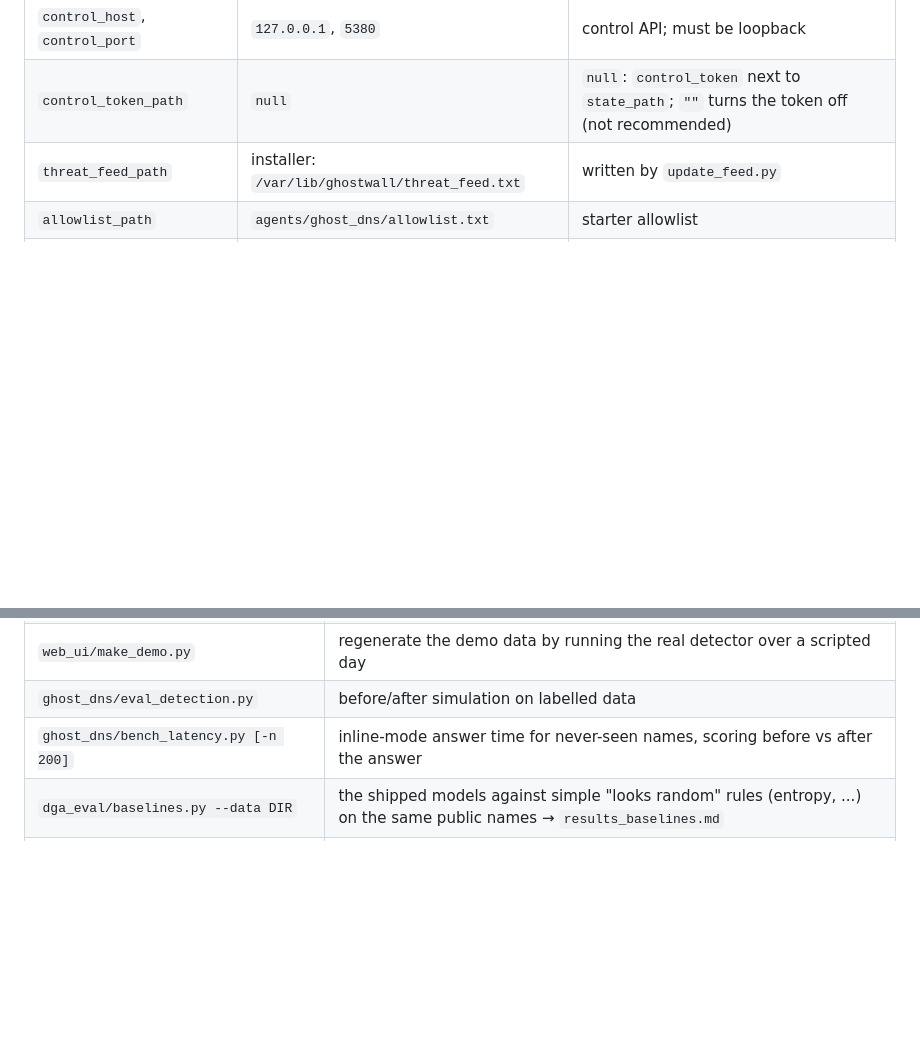
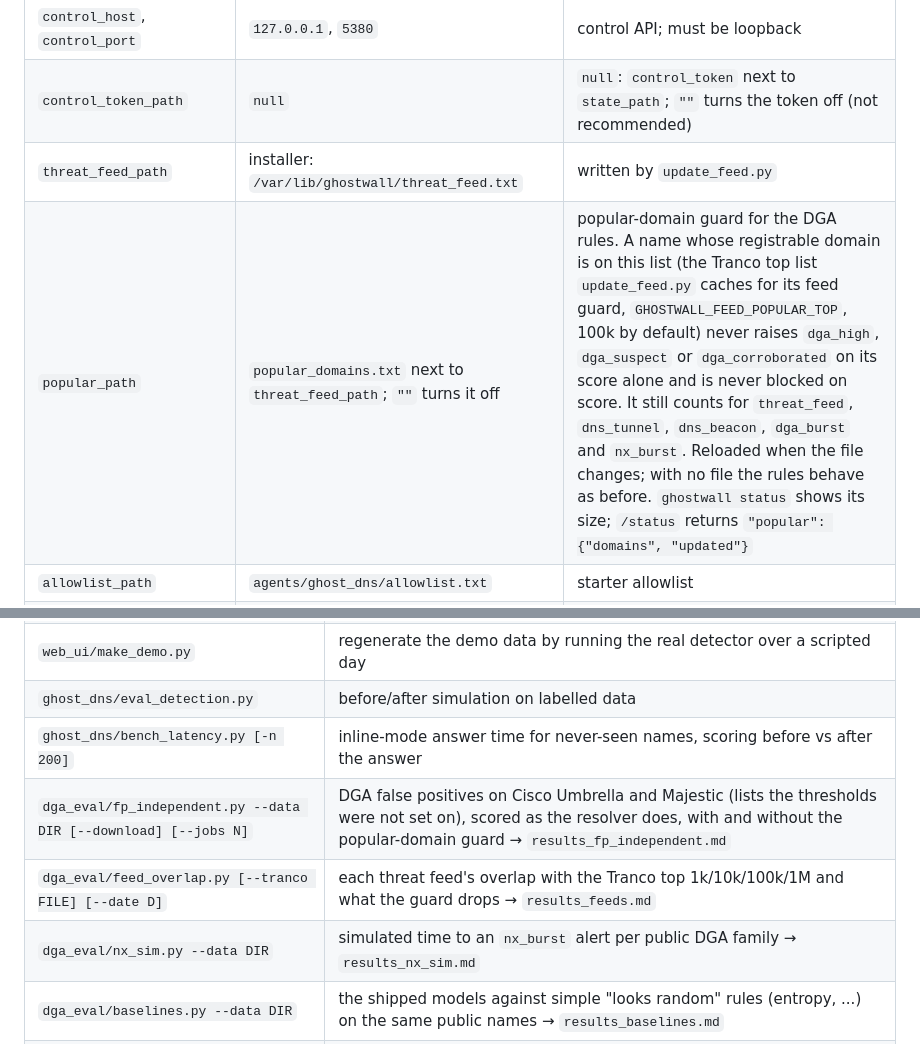
Before and after one commit to TRXAlpha/ghostwall, a Markdown page: docs/REFERENCE.md, 2 parts joined by grey strips. Drawn GitHub-style; blank space fills up the shorter version.

```diff
--- a/docs/REFERENCE.md
+++ b/docs/REFERENCE.md
@@ -110,6 +110,7 @@ overrides any of them. The most useful keys:
 | `control_host`, `control_port` | `127.0.0.1`, `5380` | control API; must be loopback |
 | `control_token_path` | `null` | `null`: `control_token` next to `state_path`; `""` turns the token off (not recommended) |
 | `threat_feed_path` | installer: `/var/lib/ghostwall/threat_feed.txt` | written by `update_feed.py` |
+| `popular_path` | `popular_domains.txt` next to `threat_feed_path`; `""` turns it off | popular-domain guard for the DGA rules. A name whose registrable domain is on this list (the Tranco top list `update_feed.py` caches for its feed guard, `GHOSTWALL_FEED_POPULAR_TOP`, 100k by default) never raises `dga_high`, `dga_suspect` or `dga_corroborated` on its score alone and is never blocked on score. It still counts for `threat_feed`, `dns_tunnel`, `dns_beacon`, `dga_burst` and `nx_burst`. Reloaded when the file changes; with no file the rules behave as before. `ghostwall status` shows its size; `/status` returns `"popular": {"domains", "updated"}` |
 | `allowlist_path` | `agents/ghost_dns/allowlist.txt` | starter allowlist |
 | `devices_json` | installer: `/etc/ghostwall/devices.json` | device names; unknown clients are named by IP. An entry with a `mac` is known by it: its name follows it to a new IPv4 address, and its old address loses the name once another device has it |
 | `neighbours_path` | `/proc/net/arp` | which MAC is at an address: this default means the kernel's neighbour table (IPv4 and IPv6, read over netlink like `ip neigh`; `/proc/net/arp`, IPv4 only, if netlink isn't available); another path is read as a file in `/proc/net/arp`'s format. Only devices on this box's own network are in it (Docker's bridge network: none, so names stay on addresses). `""` turns it off |
@@ -133,6 +134,9 @@ overrides any of them. The most useful keys:
 | `web_ui/make_demo.py` | regenerate the demo data by running the real detector over a scripted day |
 | `ghost_dns/eval_detection.py` | before/after simulation on labelled data |
 | `ghost_dns/bench_latency.py [-n 200]` | inline-mode answer time for never-seen names, scoring before vs after the answer |
+| `dga_eval/fp_independent.py --data DIR [--download] [--jobs N]` | DGA false positives on Cisco Umbrella and Majestic (lists the thresholds were not set on), scored as the resolver does, with and without the popular-domain guard → `results_fp_independent.md` |
+| `dga_eval/feed_overlap.py [--tranco FILE] [--date D]` | each threat feed's overlap with the Tranco top 1k/10k/100k/1M and what the guard drops → `results_feeds.md` |
+| `dga_eval/nx_sim.py --data DIR` | simulated time to an `nx_burst` alert per public DGA family → `results_nx_sim.md` |
 | `dga_eval/baselines.py --data DIR` | the shipped models against simple "looks random" rules (entropy, ...) on the same public names → `results_baselines.md` |
 | `dga_eval/fair_lstm.py --data DIR` | 1-5-gram model vs an early-stopped LSTM, 3 seeds × 5 unseen-family folds → `results_lstm_fair.md` |
 | `dga_eval/train_public.py --data DIR` | retrain the opt-in `v3-public` model and its thresholds → `results_v3_public.md` |
```
Also changed, not shown: CHANGELOG.md (+10 -2 lines), README.md (+12 -1 lines).
